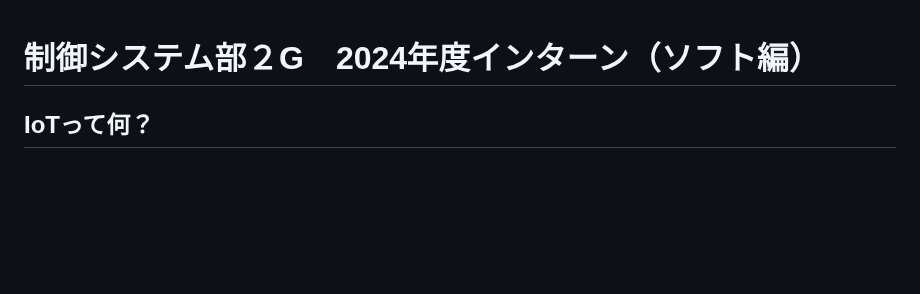
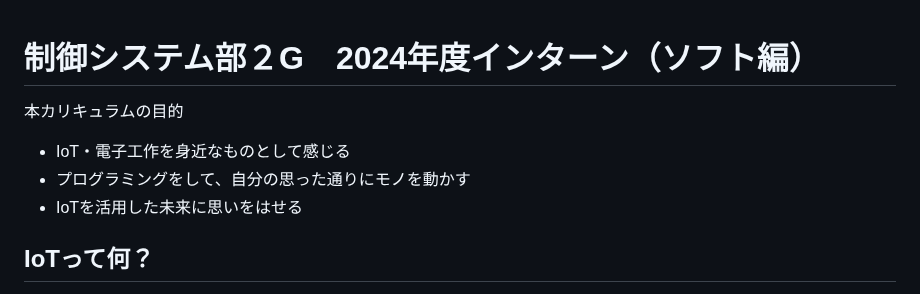
Before and after one commit to kato-works/2g_intern2024, a Markdown page: README.md, the part around the change. GitHub-like rendering; blank space fills up the shorter version.

```diff
--- a/README.md
+++ b/README.md
@@ -1,4 +1,10 @@
 # 制御システム部２G　2024年度インターン（ソフト編）
+
+本カリキュラムの目的
+
+- IoT・電子工作を身近なものとして感じる
+- プログラミングをして、自分の思った通りにモノを動かす
+- IoTを活用した未来に思いをはせる
 
 ## IoTって何？
 
```
